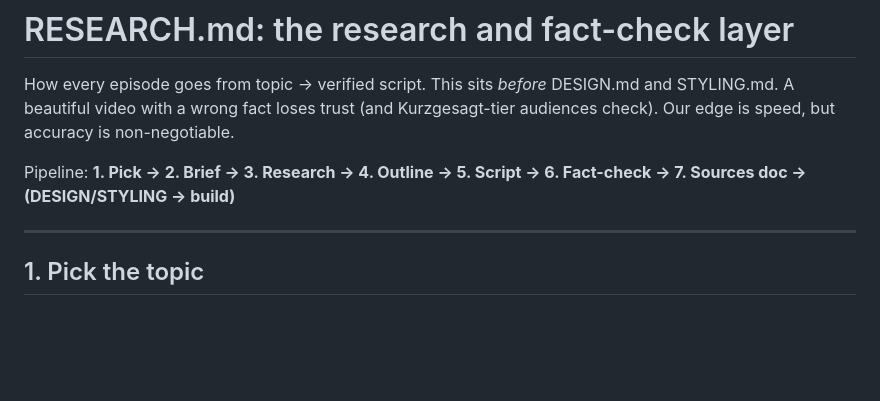
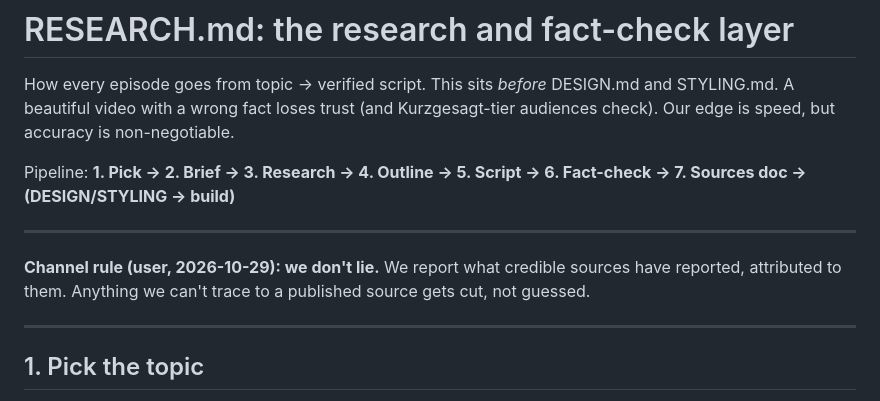
Before and after one commit to ordocaelum/TheWhyLab, a Markdown page: motion/RESEARCH.md, the part around the change. Rendered like a GitHub page; blank space fills up the shorter version.

Commit message:
RESEARCH.md: channel rule, we report what's reported and never lie
Co-Authored-By: Claude Opus 5.5 <noreply@anthropic.com>

```diff
--- a/motion/RESEARCH.md
+++ b/motion/RESEARCH.md
@@ -3,6 +3,10 @@
 How every episode goes from topic → verified script. This sits *before* DESIGN.md and STYLING.md. A beautiful video with a wrong fact loses trust (and Kurzgesagt-tier audiences check). Our edge is speed, but accuracy is non-negotiable.
 
 Pipeline: **1. Pick → 2. Brief → 3. Research → 4. Outline → 5. Script → 6. Fact-check → 7. Sources doc → (DESIGN/STYLING → build)**
+
+---
+
+**Channel rule (user, 2026-10-29): we don't lie.** We report what credible sources have reported, attributed to them. Anything we can't trace to a published source gets cut, not guessed.
 
 ---
 
```
